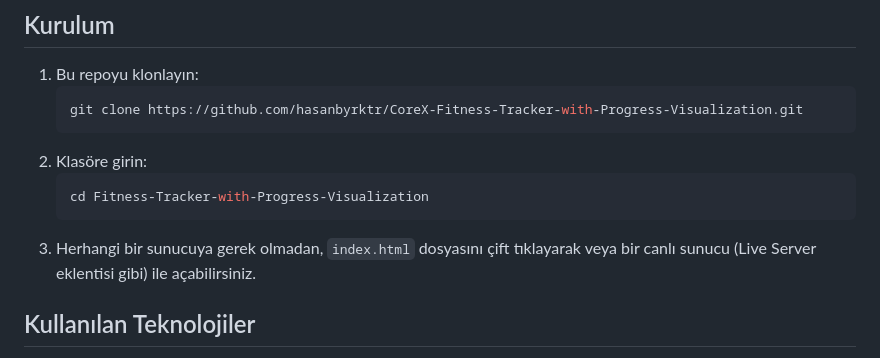
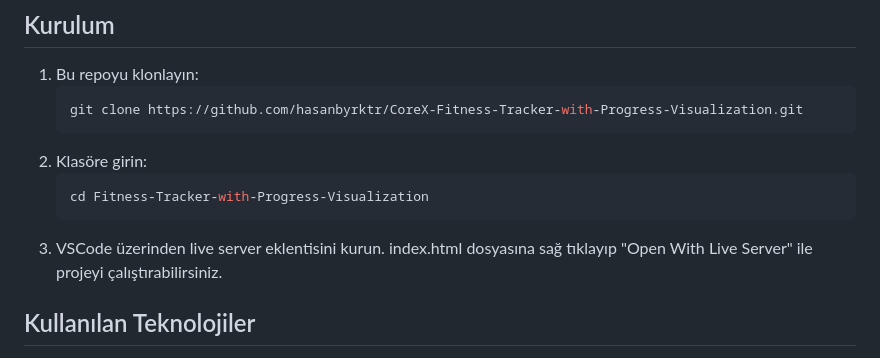
Before and after one commit to hasanbyrktr/Fitness-Tracker-with-Progress-Visualization, a Markdown page: README.md, the part around the change. Rendered like a GitHub page.

````diff
--- a/README.md
+++ b/README.md
@@ -23,7 +23,7 @@ CoreX, sağlıklı yaşamı destekleyen, kişisel antrenman programları ve diye
    ```bash
    cd Fitness-Tracker-with-Progress-Visualization
    ```
-3. Herhangi bir sunucuya gerek olmadan, `index.html` dosyasını çift tıklayarak veya bir canlı sunucu (Live Server eklentisi gibi) ile açabilirsiniz.
+3. VSCode üzerinden live server eklentisini kurun. index.html dosyasına sağ tıklayıp "Open With Live Server" ile projeyi çalıştırabilirsiniz.
 
 ## Kullanılan Teknolojiler
 
````
